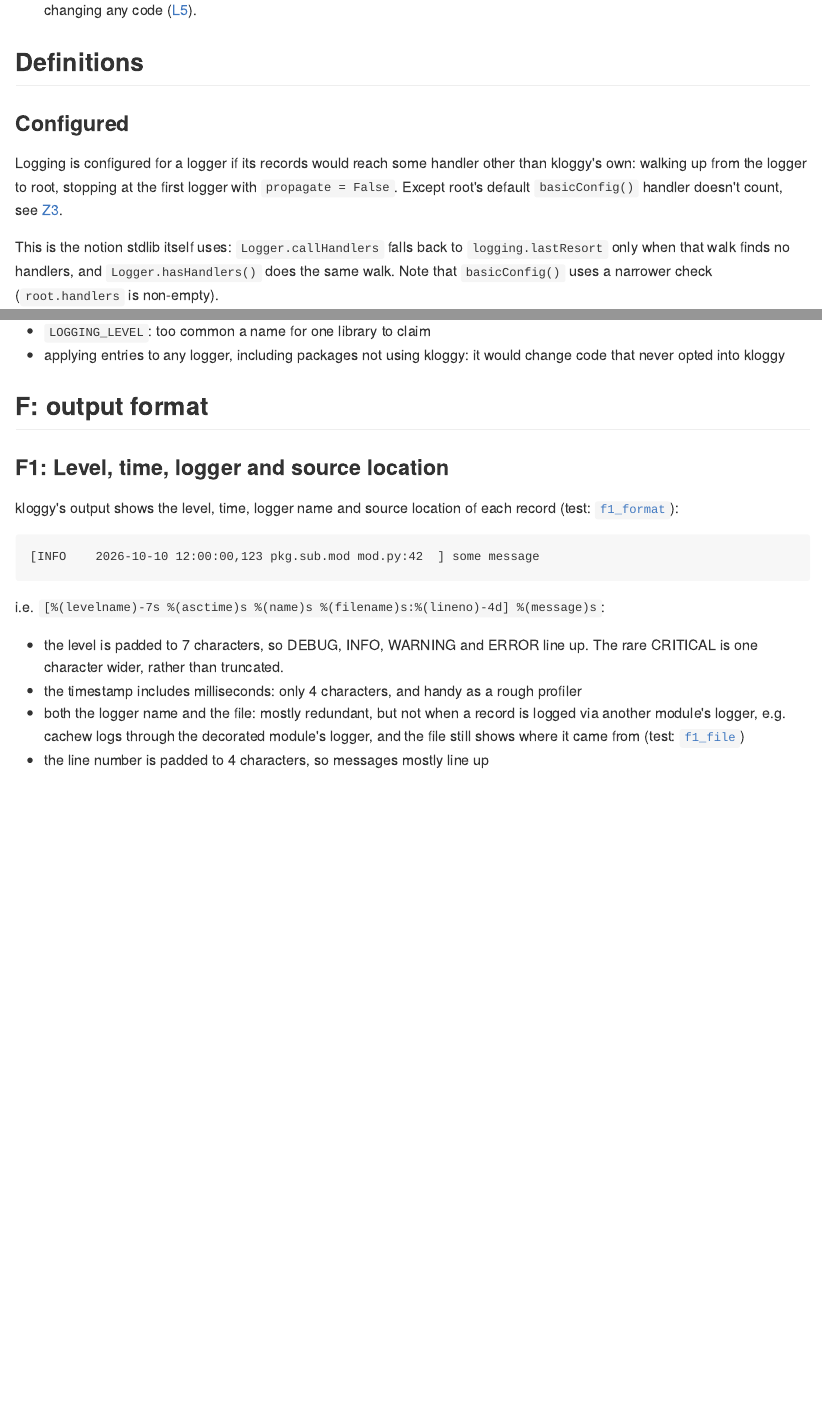
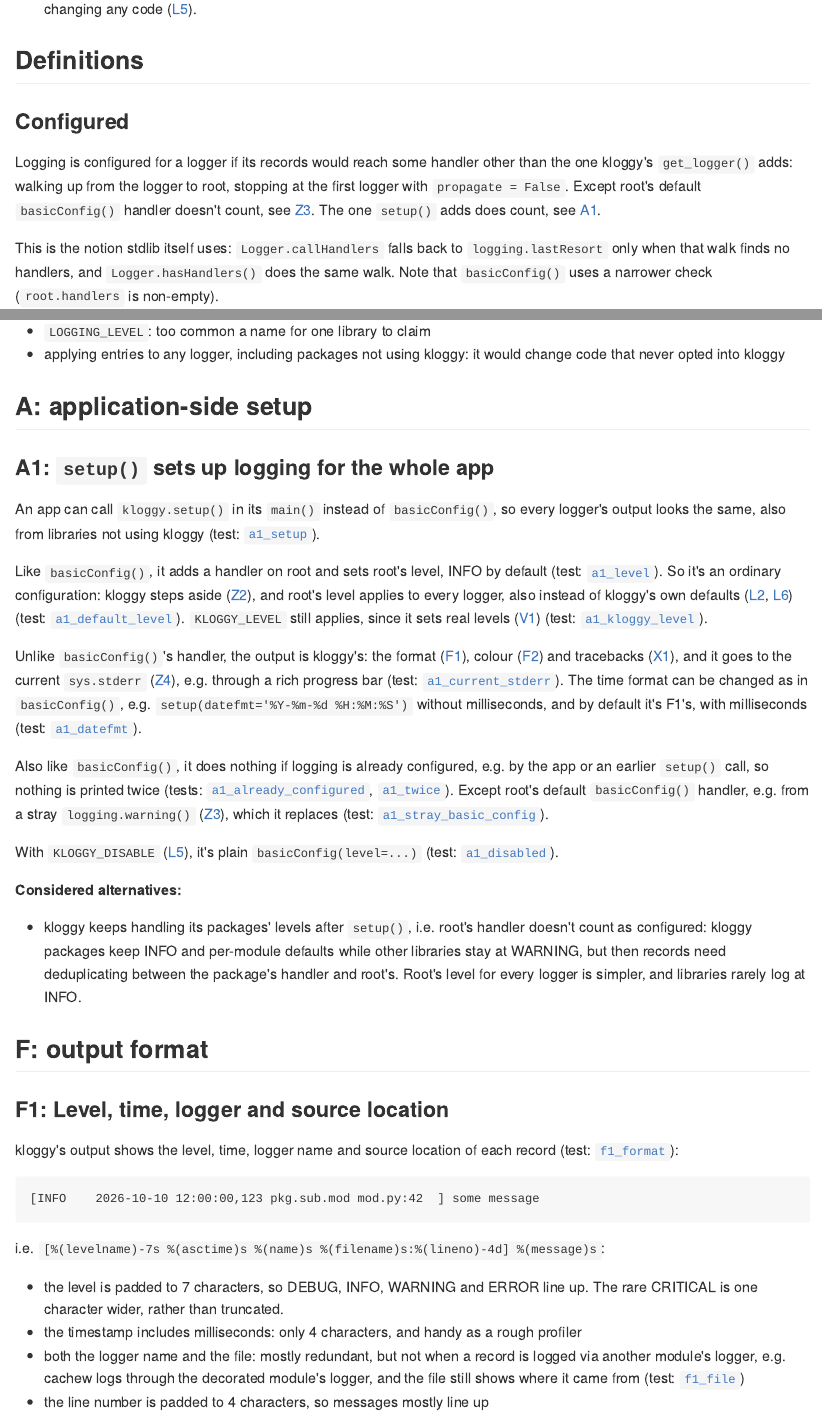
Before and after one commit to karlicoss/kloggy, a Quarto document (doc/requirements.qmd): the page in a window 1100 px wide, from 1030 px down before the commit and from 1080 px down after it, so that both start at the same text, and a second part further down, joined at a grey line. The pictures show the output file doc/requirements.md that the author committed with the source, drawn offline in the style of GitHub.

Commit message:
add kloggy.setup to allow using kloggy as main/fallback app logger

```diff
--- a/doc/requirements.qmd
+++ b/doc/requirements.qmd
@@ -23,9 +23,10 @@ Requirement IDs are stable: don't renumber, retire instead.
 
 ### Configured {#configured}
 
-Logging is configured for a logger if its records would reach some handler other than kloggy's own:
+Logging is configured for a logger if its records would reach some handler other than the one kloggy's `get_logger()` adds:
   walking up from the logger to root, stopping at the first logger with `propagate = False`.
 Except root's default `basicConfig()` handler doesn't count, see [Z3](#z3).
+The one `setup()` adds does count, see [A1](#a1).
 
 This is the notion stdlib itself uses: `Logger.callHandlers` falls back to `logging.lastResort` only when that walk finds no handlers,
   and `Logger.hasHandlers()` does the same walk.
@@ -287,6 +288,37 @@ But the app always wins: levels already set explicitly aren't overridden `{pytho
 - `LOGGING_LEVEL`: too common a name for one library to claim
 - applying entries to any logger, including packages not using kloggy: it would change code that never opted into kloggy
 
+## A: application-side setup
+
+### A1: `setup()` sets up logging for the whole app {#a1}
+
+An app can call `kloggy.setup()` in its `main()` instead of `basicConfig()`,
+  so every logger's output looks the same, also from libraries not using kloggy `{python} tests('test_a1_setup')`.
+
+Like `basicConfig()`, it adds a handler on root and sets root's level, INFO by default `{python} tests('test_a1_level')`.
+So it's an ordinary configuration: kloggy steps aside ([Z2](#z2)), and root's level applies to every logger,
+  also instead of kloggy's own defaults ([L2](#l2), [L6](#l6)) `{python} tests('test_a1_default_level')`.
+`KLOGGY_LEVEL` still applies, since it sets real levels ([V1](#v1)) `{python} tests('test_a1_kloggy_level')`.
+
+Unlike `basicConfig()`'s handler, the output is kloggy's: the format ([F1](#f1)), colour ([F2](#f2)) and tracebacks ([X1](#x1)),
+  and it goes to the current `sys.stderr` ([Z4](#z4)), e.g. through a rich progress bar `{python} tests('test_a1_current_stderr')`.
+The time format can be changed as in `basicConfig()`, e.g. `setup(datefmt='%Y-%m-%d %H:%M:%S')` without milliseconds,
+  and by default it's F1's, with milliseconds `{python} tests('test_a1_datefmt')`.
+
+Also like `basicConfig()`, it does nothing if logging is already configured, e.g. by the app or an earlier `setup()` call,
+  so nothing is printed twice `{python} tests('test_a1_already_configured', 'test_a1_twice')`.
+Except root's default `basicConfig()` handler, e.g. from a stray `logging.warning()` ([Z3](#z3)), which it replaces
+  `{python} tests('test_a1_stray_basic_config')`.
+
+With `KLOGGY_DISABLE` ([L5](#l5)), it's plain `basicConfig(level=...)` `{python} tests('test_a1_disabled')`.
+
+**Considered alternatives:**
+
+- kloggy keeps handling its packages' levels after `setup()`, i.e. root's handler doesn't count as configured:
+    kloggy packages keep INFO and per-module defaults while other libraries stay at WARNING,
+    but then records need deduplicating between the package's handler and root's.
+  Root's level for every logger is simpler, and libraries rarely log at INFO.
+
 ## F: output format
 
 ### F1: Level, time, logger and source location {#f1}
--- a/src/kloggy/__init__.py
+++ b/src/kloggy/__init__.py
@@ -107,9 +107,8 @@ class _Formatter(colorlog.ColoredFormatter):
         return super().format(record)
 
 
-class _FallbackHandler(logging.StreamHandler[TextIO]):
+class _Handler(logging.StreamHandler[TextIO]):
     """
-    Used instead of stdlib's logging.lastResort which prints bare messages (Z1).
-    Only prints a record if kloggy hasn't stepped aside for its logger, i.e. logging was never configured for it (Z2).
+    kloggy's output: the fallback handler's, and the one setup() adds on root (A1).
     """
 
@@ -117,5 +116,10 @@ class _FallbackHandler(logging.StreamHandler[TextIO]):
         # not StreamHandler.__init__, which would set the stream
         logging.Handler.__init__(self)
+        # F1, with a private override so tests can tell kloggy's output apart without adding setup code to the examples
+        fmt = os.environ.get('_KLOGGY_TEST_FORMAT', _FORMAT)
+        # no stream here: format() sets it for each record
+        # datefmt=None is stdlib's default, with milliseconds (F1)
+        self.setFormatter(_Formatter(fmt, datefmt=datefmt))
 
     # whatever sys.stderr is at the moment, like stdlib's logging.lastResort, e.g. a rich progress bar's or pytest's (Z4)
     @property
@@ -136,6 +140,13 @@ class _FallbackHandler(logging.StreamHandler[TextIO]):
         finally:
             # otherwise the formatter would keep e.g. a temporary replacement of sys.stderr alive until the next record
             formatter.stream = None
+
+
+class _FallbackHandler(_Handler):
+    """
+    Used instead of stdlib's logging.lastResort which prints bare messages (Z1).
+    Only prints a record if kloggy hasn't stepped aside for its logger, i.e. logging was never configured for it (Z2).
+    """
 
     def handle(self, record: logging.LogRecord) -> bool:
         # decided here rather than in emit(), which runs under the handler's lock
@@ -245,6 +256,17 @@ def _level_names() -> dict[str, int]:
     return {**logging.getLevelNamesMapping(), 'OFF': _OFF}
 
 
+def _to_level(level: int | str) -> int:
+    """
+    A level passed to get_logger() (L6) or setup() (A1): a logging constant, or a name as in KLOGGY_LEVEL, case-insensitive.
+    """
+    if isinstance(level, int):
+        return level
+    res = _level_names().get(level.upper())
+    assert res is not None, f'unknown level {level!r}'
+    return res
+
+
 def _parse_level_spec(spec: str) -> dict[str, int]:
     """
     Logger name -> level from a KLOGGY_LEVEL spec, e.g. 'warning,pkg.sub=debug', with '' for the default (V1).
@@ -285,7 +307,7 @@ _FALSE = {'', '0', 'false', 'no', 'off'}
 @functools.cache
 def _disabled() -> bool:
     """
-    KLOGGY_DISABLE, read once, on the first get_logger() call (L5).
+    KLOGGY_DISABLE, read once, on the first get_logger() or setup() call (L5).
     """
     value = os.environ.get('KLOGGY_DISABLE', '')
     if value.strip().lower() in _TRUE:
@@ -328,3 +346,4 @@ def get_logger(name: str, *, default_level: int | str | None = None) -> logging.
+        default_level = _to_level(default_level)
 
     if _disabled():
         # the user opted out of kloggy completely (L5)
@@ -357,0 +374,20 @@ def get_logger(name: str, *, default_level: int | str | None = None) -> logging.
+def setup(*, level: int | str = logging.INFO, datefmt: str | None = None) -> None:
+    """
+    Sets up logging for the whole app, like basicConfig(), but with kloggy's output for every logger (A1).
+    datefmt is as in basicConfig(), by default with milliseconds (F1).
+    """
+    level = _to_level(level)
+    if _disabled():
+        # plain stdlib instead (L5)
+        logging.basicConfig(level=level, datefmt=datefmt)
+        return
+    root = logging.getLogger()
+    if any(not _is_default_basic_config_handler(h) for h in root.handlers):
+        # like basicConfig(): logging is already configured, e.g. by the app, or an earlier setup() call
+        return
+    # root's default basicConfig() handler, e.g. from a stray logging.warning() call (Z3), would print everything again
+    for h in list(root.handlers):
+        root.removeHandler(h)
+        h.close()
+    root.addHandler(_Handler(datefmt=datefmt))
+    root.setLevel(level)
```
Also changed, not shown: README.md, doc/requirements.md, doc/requirements.qmd (2 more changed lines), src/kloggy/__init__.py (17 more changed lines), 1 other file.
